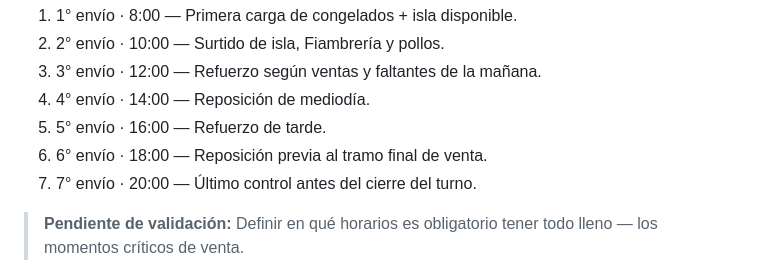
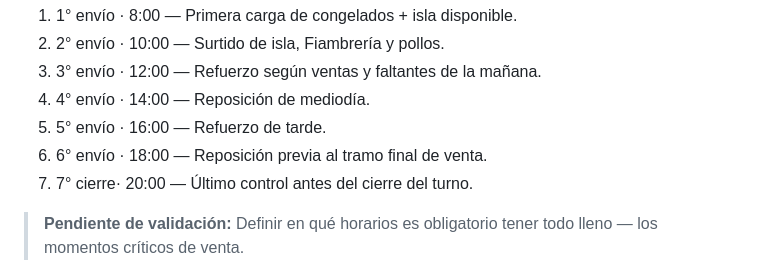
Before and after one commit to joacoesti/Version-QA, a Markdown page: docs/abastecimiento/encargado-abastecimiento-tareas-diarias.md, the part around the change. Rendered like a GitHub page.

Commit message:
Editar "Listado de tareas diarias" desde editor (Joaquin Estigarribia)

```diff
--- a/docs/abastecimiento/encargado-abastecimiento-tareas-diarias.md
+++ b/docs/abastecimiento/encargado-abastecimiento-tareas-diarias.md
@@ -69,7 +69,7 @@
 4. 4° envío · 14:00 — Reposición de mediodía.
 5. 5° envío · 16:00 — Refuerzo de tarde.
 6. 6° envío · 18:00 — Reposición previa al tramo final de venta.
-7. 7° envío · 20:00 — Último control antes del cierre del turno.
+7. 7° cierre· 20:00 — Último control antes del cierre del turno.
 
 > **Pendiente de validación:** Definir en qué horarios es obligatorio tener todo lleno — los momentos críticos de venta.
 
```
